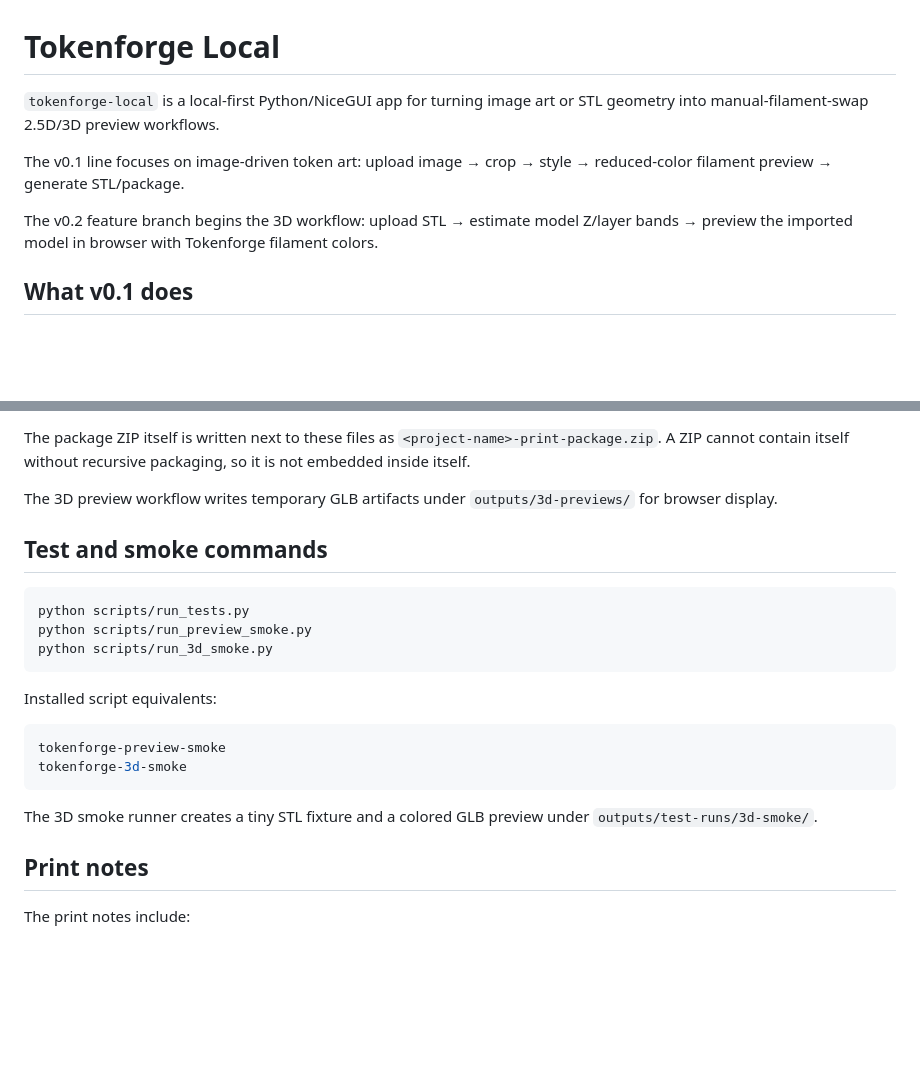
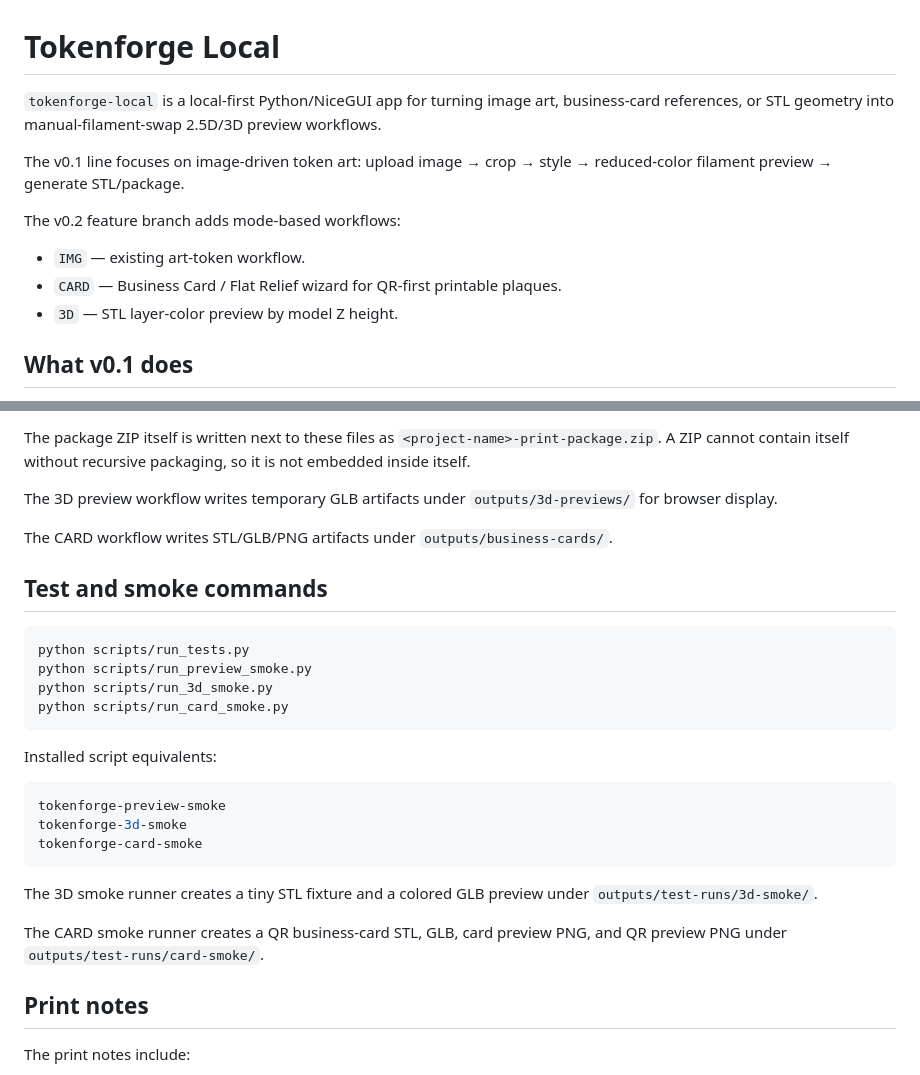
Before and after one commit to QuantumPickleJar/tokenforge-generator, a Markdown page: README.md, 2 parts joined by grey strips. GitHub-like rendering; blank space fills up the shorter version.

````diff
--- a/README.md
+++ b/README.md
@@ -1,10 +1,14 @@
 # Tokenforge Local
 
-`tokenforge-local` is a local-first Python/NiceGUI app for turning image art or STL geometry into manual-filament-swap 2.5D/3D preview workflows.
+`tokenforge-local` is a local-first Python/NiceGUI app for turning image art, business-card references, or STL geometry into manual-filament-swap 2.5D/3D preview workflows.
 
 The v0.1 line focuses on image-driven token art: upload image → crop → style → reduced-color filament preview → generate STL/package.
 
-The v0.2 feature branch begins the 3D workflow: upload STL → estimate model Z/layer bands → preview the imported model in browser with Tokenforge filament colors.
+The v0.2 feature branch adds mode-based workflows:
+
+- `IMG` — existing art-token workflow.
+- `CARD` — Business Card / Flat Relief wizard for QR-first printable plaques.
+- `3D` — STL layer-color preview by model Z height.
 
 ## What v0.1 does
 
@@ -140,12 +182,15 @@ The package ZIP itself is written next to these files as `<project-name>-print-p
 
 The 3D preview workflow writes temporary GLB artifacts under `outputs/3d-previews/` for browser display.
 
+The CARD workflow writes STL/GLB/PNG artifacts under `outputs/business-cards/`.
+
 ## Test and smoke commands
 
 ```bash
 python scripts/run_tests.py
 python scripts/run_preview_smoke.py
 python scripts/run_3d_smoke.py
+python scripts/run_card_smoke.py
 ```
 
 Installed script equivalents:
@@ -153,9 +198,12 @@ Installed script equivalents:
 ```bash
 tokenforge-preview-smoke
 tokenforge-3d-smoke
+tokenforge-card-smoke
 ```
 
 The 3D smoke runner creates a tiny STL fixture and a colored GLB preview under `outputs/test-runs/3d-smoke/`.
+
+The CARD smoke runner creates a QR business-card STL, GLB, card preview PNG, and QR preview PNG under `outputs/test-runs/card-smoke/`.
 
 ## Print notes
 
````
Also changed, not shown: other parts of README.md (+40 -2 lines).
